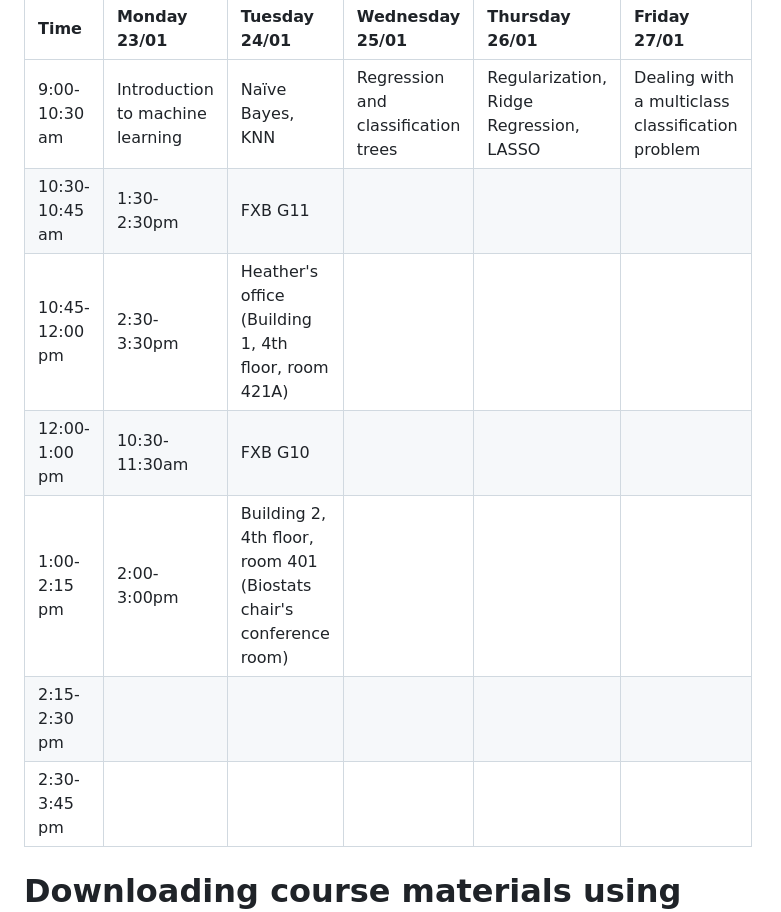
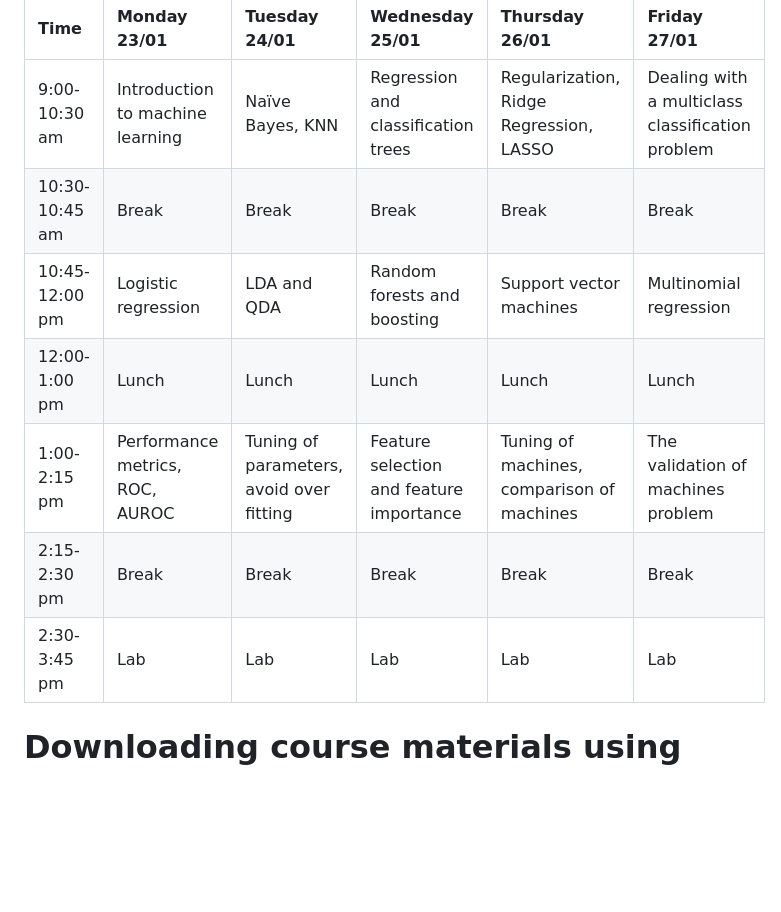
Before and after one commit to mlcourseukzn/DSI_Africa_ML_ShortCourse.github.io, a Markdown page: README.md, the part around the change printed below. GitHub-like rendering; blank space fills up the shorter version.

```diff
--- a/README.md
+++ b/README.md
@@ -31,12 +31,12 @@ Note: all office hours will be held in-person AND online via Zoom links in Canva
 | Time      | Monday 23/01 | Tuesday 24/01  | Wednesday 25/01 | Thursday 26/01 | Friday 27/01 |
 | :---     |    :----   |    :--- | :--- | :--- | :--- |
 | 9:00-10:30 am | Introduction to machine learning  | Naïve Bayes, KNN | Regression and classification trees | Regularization, Ridge Regression, LASSO | Dealing with a multiclass classification problem |
-| 10:30-10:45 am | 1:30-2:30pm  | FXB G11 |
-| 10:45-12:00 pm | 2:30-3:30pm  | Heather's office (Building 1, 4th floor, room 421A) |
-| 12:00-1:00 pm | 10:30-11:30am | FXB G10 |
-| 1:00-2:15 pm | 2:00-3:00pm | Building 2, 4th floor, room 401 (Biostats chair's conference room) |
-| 2:15-2:30 pm |
-| 2:30-3:45 pm |
+| 10:30-10:45 am | Break  | Break | Break | Break | Break |
+| 10:45-12:00 pm | Logistic regression  | LDA and QDA | Random forests and boosting | Support vector machines | Multinomial regression |
+| 12:00-1:00 pm | Lunch | Lunch | Lunch | Lunch | Lunch |
+| 1:00-2:15 pm | Performance metrics, ROC, AUROC | Tuning of parameters, avoid over fitting | Feature selection and feature importance | Tuning of machines, comparison of machines | The validation of machines problem |
+| 2:15-2:30 pm | Break | Break | Break | Break | Break |
+| 2:30-3:45 pm | Lab | Lab | Lab | Lab | Lab |
 
 
 # Downloading course materials using Git with RStudio
```
Also changed, not shown: other parts of README.md (+4 -4 lines).
